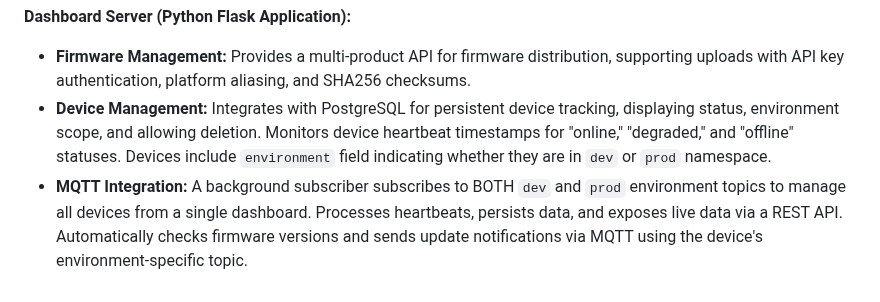
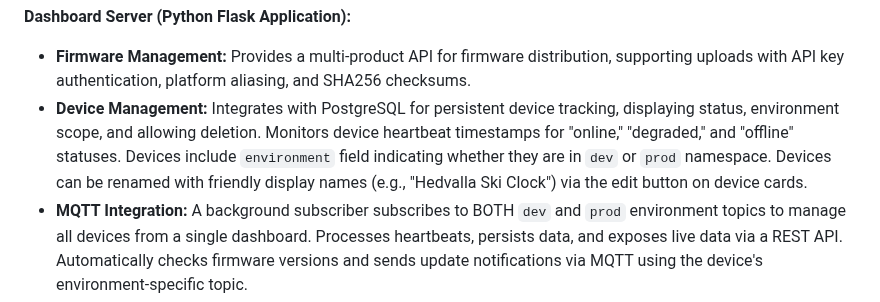
Before and after one commit to skalpt/ski-clock-neo, a Markdown page: replit.md, the part around the change. Rendered like a GitHub page.

Commit message:
Add ability for users to rename devices in the dashboard interface
Update replit.md to document the new device renaming feature in the Device Management section.

Replit-Commit-Author: Agent
Replit-Commit-Session-Id: 417133d8-1985-4928-8e03-c01a325d29da
Replit-Commit-Checkpoint-Type: full_checkpoint
Replit-Commit-Event-Id: b6329ba1-fc0c-4354-a122-a665d76081bc
Replit-Commit-Screenshot-Url: https://storage.googleapis.com/screenshot-production-us-central1/a117656b-3bae-4d6d-926c-af8f81648c5d/417133d8-1985-4928-8e03-c01a325d29da/h3vKp2S

```diff
--- a/replit.md
+++ b/replit.md
@@ -32,7 +32,7 @@ The dashboard features a modern UI with CSS variables for light/dark mode, a con
 
 **Dashboard Server (Python Flask Application):**
 *   **Firmware Management:** Provides a multi-product API for firmware distribution, supporting uploads with API key authentication, platform aliasing, and SHA256 checksums.
-*   **Device Management:** Integrates with PostgreSQL for persistent device tracking, displaying status, environment scope, and allowing deletion. Monitors device heartbeat timestamps for "online," "degraded," and "offline" statuses. Devices include `environment` field indicating whether they are in `dev` or `prod` namespace.
+*   **Device Management:** Integrates with PostgreSQL for persistent device tracking, displaying status, environment scope, and allowing deletion. Monitors device heartbeat timestamps for "online," "degraded," and "offline" statuses. Devices include `environment` field indicating whether they are in `dev` or `prod` namespace. Devices can be renamed with friendly display names (e.g., "Hedvalla Ski Clock") via the edit button on device cards.
 *   **MQTT Integration:** A background subscriber subscribes to BOTH `dev` and `prod` environment topics to manage all devices from a single dashboard. Processes heartbeats, persists data, and exposes live data via a REST API. Automatically checks firmware versions and sends update notifications via MQTT using the device's environment-specific topic.
 *   **Data Visualization:** Stores and visualizes display snapshots in PostgreSQL with color-accurate canvas rendering. Provides a unified `/history` page with 4 tabs: Snapshots, Updates (OTA + USB Flash), Events, and Commands, featuring shared filters. Displays a live feed of the last 10 events.
 *   **Command & Control:** Dedicated Commands tab in history page for sending remote commands (`temp_offset`, `rollback`, `restart`, `snapshot`) to devices via MQTT. Command history is logged in PostgreSQL with status tracking. Device cards link directly to the Commands tab filtered by device.
```
